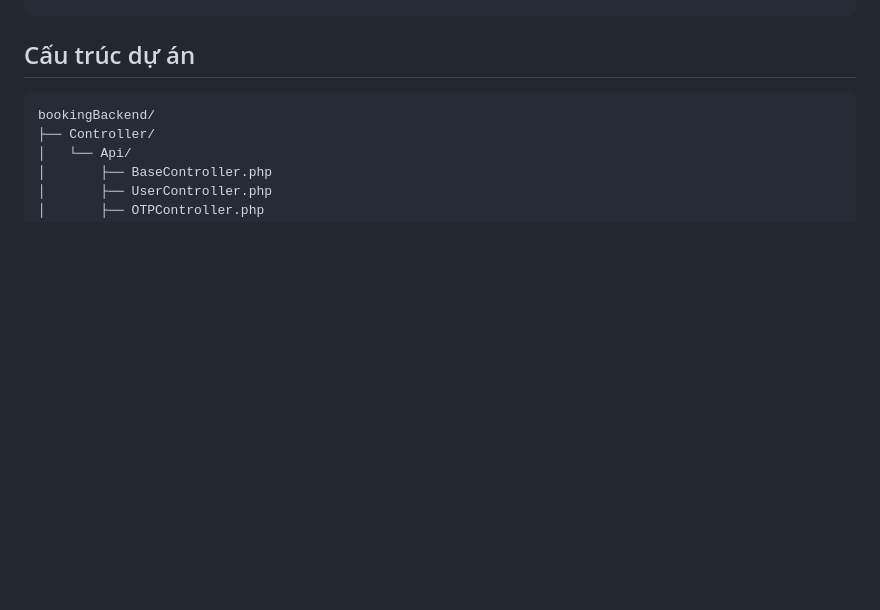
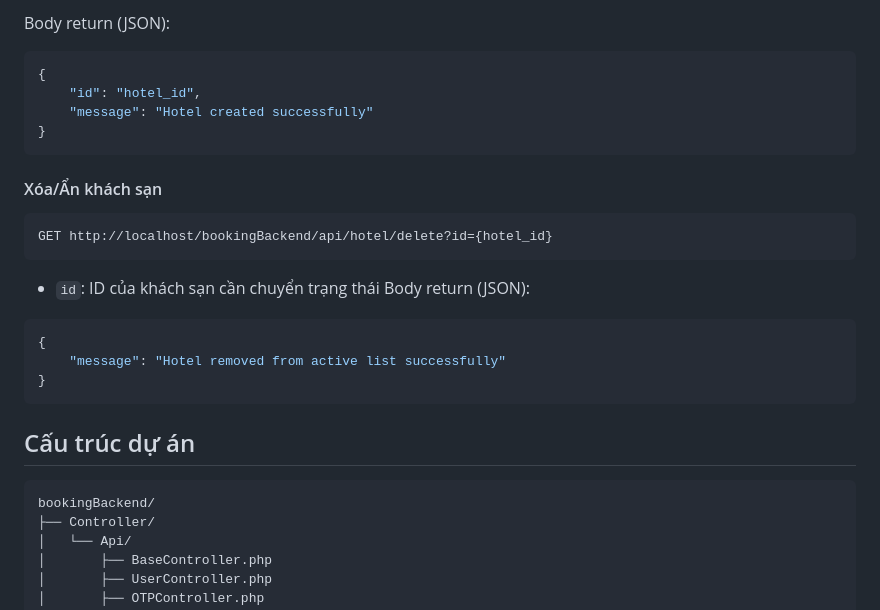
Before and after one commit to nguyenvanhieu3603/Booking-Hotel-, a Markdown page: README.md, the part around one of its changes. Drawn GitHub-style; blank space fills up the shorter version.

````diff
--- a/README.md
+++ b/README.md
@@ -138,3 +207,21 @@ Body (JSON):
+Body return (JSON):
+```json
+{
+    "id": "hotel_id",
+    "message": "Hotel created successfully"
+}
+```
+#### Xóa/Ẩn khách sạn
+```
+GET http://localhost/bookingBackend/api/hotel/delete?id={hotel_id}
+```
+- `id`: ID của khách sạn cần chuyển trạng thái
+Body return (JSON):
+```json
+{
+    "message": "Hotel removed from active list successfully"
+}
+```
 
 ## Cấu trúc dự án
 
````
Also changed, not shown: other parts of README.md (+69 -0 lines).
